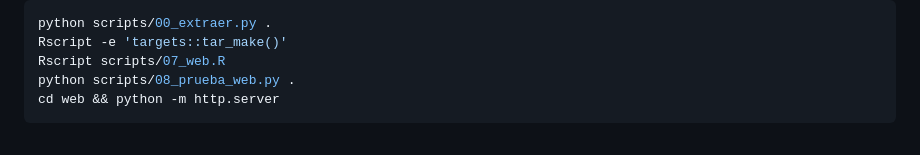
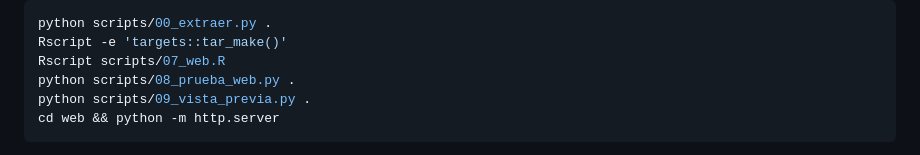
Before and after one commit to gastiaso/barometros, a Markdown page: README.md, the part around the change. GitHub-like rendering.

````diff
--- a/README.md
+++ b/README.md
@@ -83,6 +83,7 @@ python scripts/00_extraer.py .
 Rscript -e 'targets::tar_make()'
 Rscript scripts/07_web.R
 python scripts/08_prueba_web.py .
+python scripts/09_vista_previa.py .
 cd web && python -m http.server
 ```
 
````
Also changed, not shown: docs/documentacion_tecnica.md (+3 -1 lines), web/img/vista-previa.png, 4 other files.
